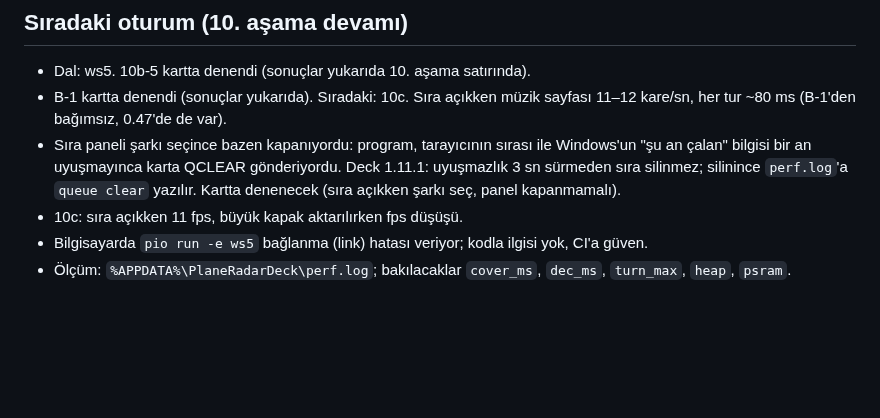
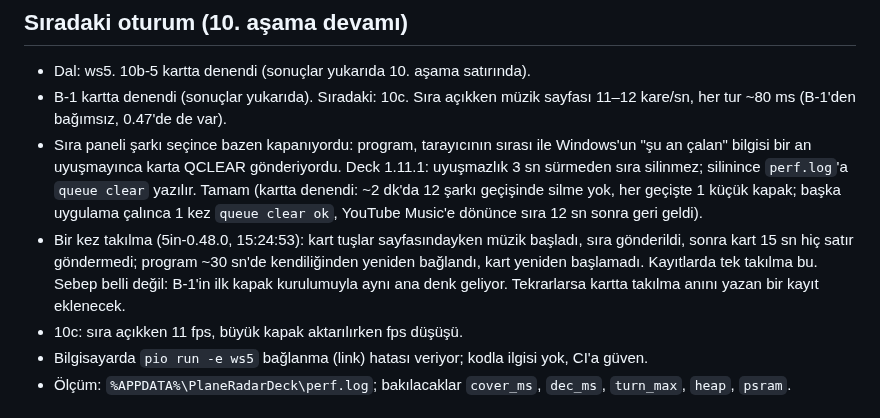
Before and after one commit to ckaraman/Plane-Radar3D, a Markdown page: docs/PLAN.md, the part around the change. GitHub-like rendering; blank space fills up the shorter version.

Commit message:
Plan: queue fix measured on the card, one stall noted
Co-Authored-By: Claude Opus 5.5 <noreply@anthropic.com>

```diff
--- a/docs/PLAN.md
+++ b/docs/PLAN.md
@@ -73,7 +73,8 @@ içinde. Sürümler `include/config.h` içinde.
 
 - Dal: ws5. 10b-5 kartta denendi (sonuçlar yukarıda 10. aşama satırında).
 - B-1 kartta denendi (sonuçlar yukarıda). Sıradaki: 10c. Sıra açıkken müzik sayfası 11–12 kare/sn, her tur ~80 ms (B-1'den bağımsız, 0.47'de de var).
-- Sıra paneli şarkı seçince bazen kapanıyordu: program, tarayıcının sırası ile Windows'un "şu an çalan" bilgisi bir an uyuşmayınca karta QCLEAR gönderiyordu. Deck 1.11.1: uyuşmazlık 3 sn sürmeden sıra silinmez; silinince `perf.log`'a `queue clear` yazılır. Kartta denenecek (sıra açıkken şarkı seç, panel kapanmamalı).
+- Sıra paneli şarkı seçince bazen kapanıyordu: program, tarayıcının sırası ile Windows'un "şu an çalan" bilgisi bir an uyuşmayınca karta QCLEAR gönderiyordu. Deck 1.11.1: uyuşmazlık 3 sn sürmeden sıra silinmez; silinince `perf.log`'a `queue clear` yazılır. Tamam (kartta denendi: ~2 dk'da 12 şarkı geçişinde silme yok, her geçişte 1 küçük kapak; başka uygulama çalınca 1 kez `queue clear ok`, YouTube Music'e dönünce sıra 12 sn sonra geri geldi).
+- Bir kez takılma (5in-0.48.0, 15:24:53): kart tuşlar sayfasındayken müzik başladı, sıra gönderildi, sonra kart 15 sn hiç satır göndermedi; program ~30 sn'de kendiliğinden yeniden bağlandı, kart yeniden başlamadı. Kayıtlarda tek takılma bu. Sebep belli değil: B-1'in ilk kapak kurulumuyla aynı ana denk geliyor. Tekrarlarsa kartta takılma anını yazan bir kayıt eklenecek.
 - 10c: sıra açıkken 11 fps, büyük kapak aktarılırken fps düşüşü.
 - Bilgisayarda `pio run -e ws5` bağlanma (link) hatası veriyor; kodla ilgisi yok, CI'a güven.
 - Ölçüm: `%APPDATA%\PlaneRadarDeck\perf.log`; bakılacaklar `cover_ms`, `dec_ms`, `turn_max`, `heap`, `psram`.
```
